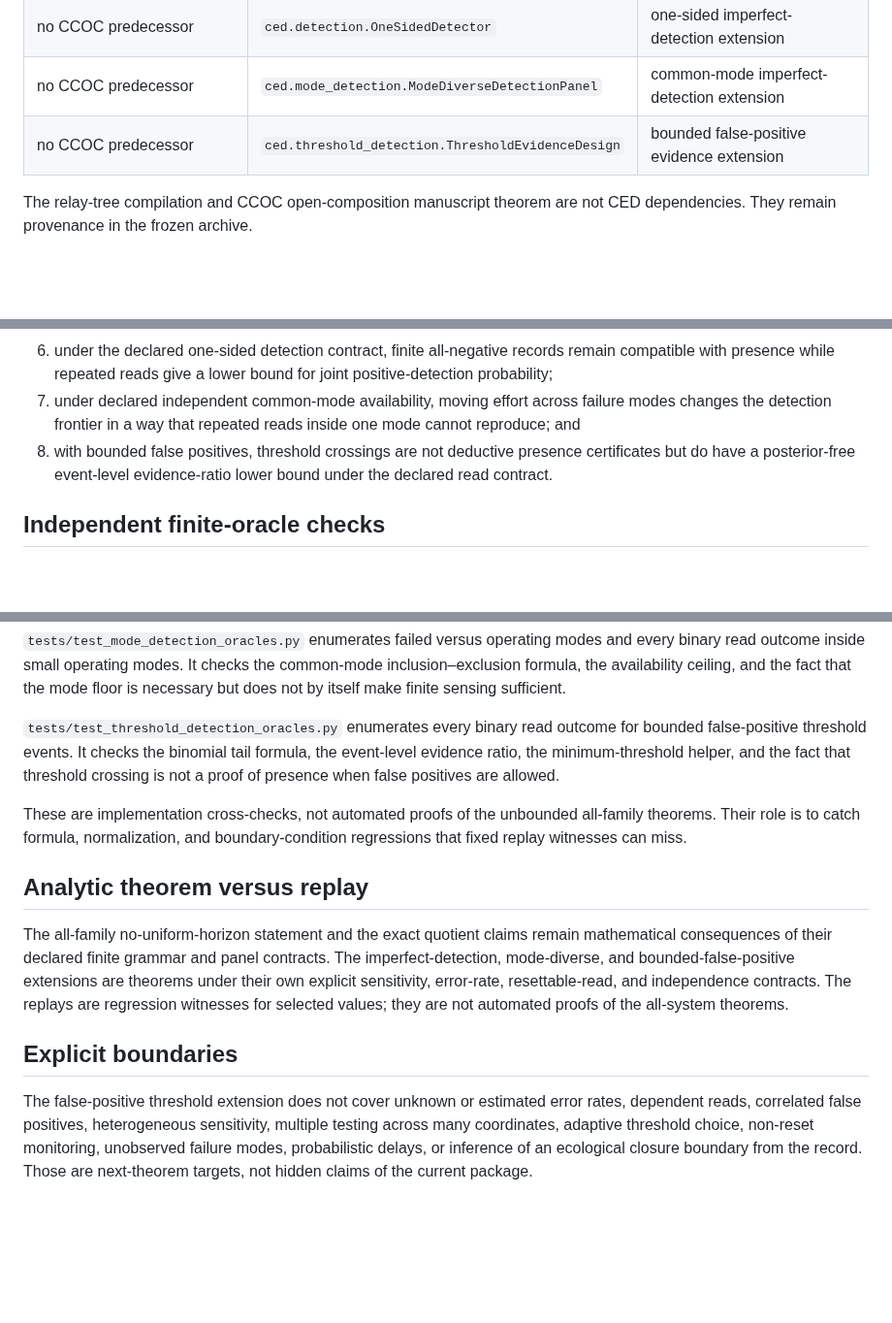
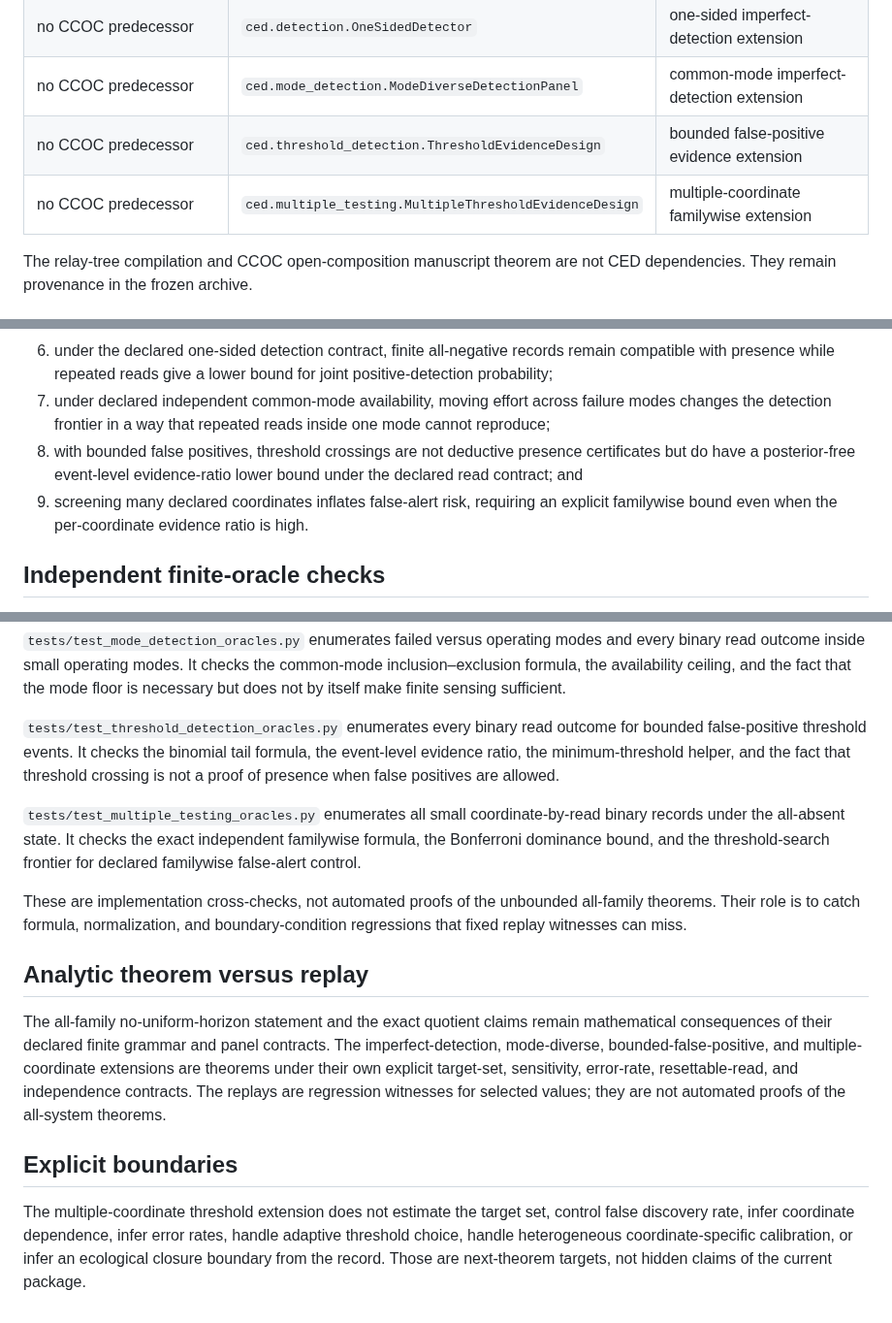
Before and after one commit to zuizui0223/ced, a Markdown page: docs/standalone_verification_audit.md, 3 parts joined by grey strips. Shown at 97% size. Rendered like a GitHub page; blank space fills up the shorter version.

Commit message:
docs: audit multiple-coordinate threshold extension

```diff
--- a/docs/standalone_verification_audit.md
+++ b/docs/standalone_verification_audit.md
@@ -16,6 +16,7 @@ is deliberately not claimed by a passing test suite.
 | no CCOC predecessor | `ced.detection.OneSidedDetector` | one-sided imperfect-detection extension |
 | no CCOC predecessor | `ced.mode_detection.ModeDiverseDetectionPanel` | common-mode imperfect-detection extension |
 | no CCOC predecessor | `ced.threshold_detection.ThresholdEvidenceDesign` | bounded false-positive evidence extension |
+| no CCOC predecessor | `ced.multiple_testing.MultipleThresholdEvidenceDesign` | multiple-coordinate familywise extension |
 
 The relay-tree compilation and CCOC open-composition manuscript theorem are not
 CED dependencies. They remain provenance in the frozen archive.
@@ -39,10 +40,12 @@ The standalone tests and replay verify that:
    joint positive-detection probability;
 7. under declared independent common-mode availability, moving effort across
    failure modes changes the detection frontier in a way that repeated reads
-   inside one mode cannot reproduce; and
+   inside one mode cannot reproduce;
 8. with bounded false positives, threshold crossings are not deductive presence
    certificates but do have a posterior-free event-level evidence-ratio lower
-   bound under the declared read contract.
+   bound under the declared read contract; and
+9. screening many declared coordinates inflates false-alert risk, requiring an
+   explicit familywise bound even when the per-coordinate evidence ratio is high.
 
 ## Independent finite-oracle checks
 
@@ -74,6 +77,11 @@ for bounded false-positive threshold events. It checks the binomial tail formula
 the event-level evidence ratio, the minimum-threshold helper, and the fact that
 threshold crossing is not a proof of presence when false positives are allowed.
 
+`tests/test_multiple_testing_oracles.py` enumerates all small coordinate-by-read
+binary records under the all-absent state. It checks the exact independent
+familywise formula, the Bonferroni dominance bound, and the threshold-search
+frontier for declared familywise false-alert control.
+
 These are implementation cross-checks, not automated proofs of the unbounded
 all-family theorems. Their role is to catch formula, normalization, and
 boundary-condition regressions that fixed replay witnesses can miss.
@@ -82,16 +90,16 @@ boundary-condition regressions that fixed replay witnesses can miss.
 
 The all-family no-uniform-horizon statement and the exact quotient claims remain
 mathematical consequences of their declared finite grammar and panel contracts.
-The imperfect-detection, mode-diverse, and bounded-false-positive extensions are
-theorems under their own explicit sensitivity, error-rate, resettable-read, and
-independence contracts. The replays are regression witnesses for selected
-values; they are not automated proofs of the all-system theorems.
+The imperfect-detection, mode-diverse, bounded-false-positive, and
+multiple-coordinate extensions are theorems under their own explicit target-set,
+sensitivity, error-rate, resettable-read, and independence contracts. The replays
+are regression witnesses for selected values; they are not automated proofs of
+the all-system theorems.
 
 ## Explicit boundaries
 
-The false-positive threshold extension does not cover unknown or estimated error
-rates, dependent reads, correlated false positives, heterogeneous sensitivity,
-multiple testing across many coordinates, adaptive threshold choice, non-reset
-monitoring, unobserved failure modes, probabilistic delays, or inference of an
-ecological closure boundary from the record. Those are next-theorem targets, not
-hidden claims of the current package.
+The multiple-coordinate threshold extension does not estimate the target set,
+control false discovery rate, infer coordinate dependence, infer error rates,
+handle adaptive threshold choice, handle heterogeneous coordinate-specific
+calibration, or infer an ecological closure boundary from the record. Those are
+next-theorem targets, not hidden claims of the current package.
```
